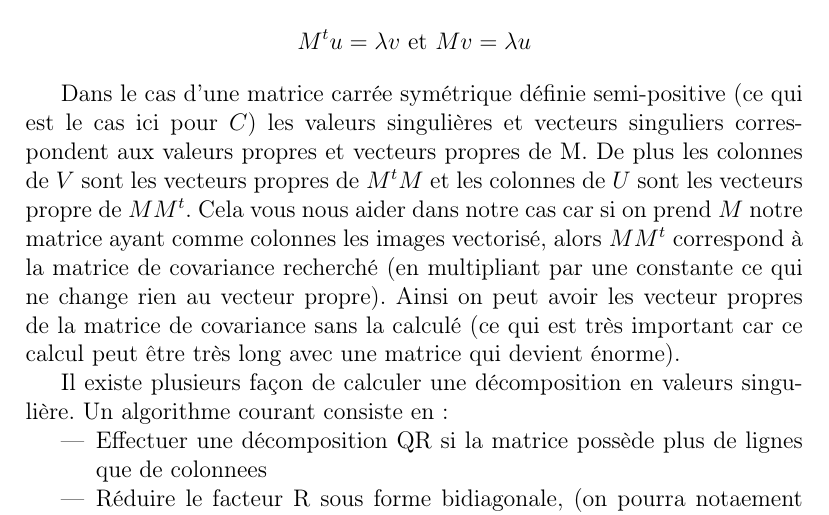
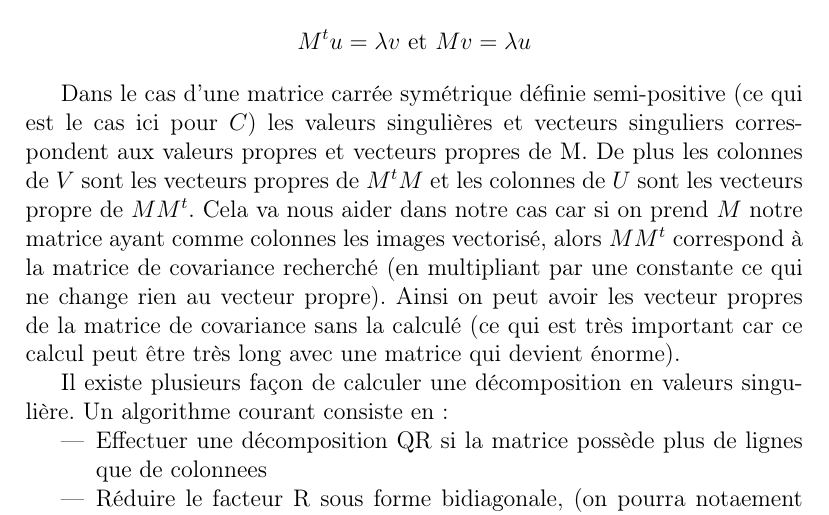
Before and after one commit to rbouar/eigenface, a LaTeX document (src/report/eigenfaces-text.tex): part of page 8 of 19, cut so that both start at the same text. Compiled offline with pdfLaTeX.

Commit message:
Fix ortograph

```diff
--- a/src/report/eigenfaces-text.tex
+++ b/src/report/eigenfaces-text.tex
@@ -195,7 +195,7 @@ On appelle ainsi valeur singulière de $M$ toute racine carrée d'une valeur pro
 $$ M^t u = \lambda v \text{ et } Mv = \lambda u$$
 
 Dans le cas d'une matrice carrée symétrique définie semi-positive (ce qui est le cas ici pour $C$) les valeurs singulières et vecteurs singuliers correspondent aux valeurs propres et vecteurs propres de M.
-De plus les colonnes de $V$ sont les vecteurs propres de $M^tM$ et les colonnes de $U$ sont les vecteurs propre de $MM^t$. Cela vous nous aider dans notre cas car si on prend $M$ notre matrice ayant comme colonnes les images vectorisé, alors $MM^t$ correspond à la matrice de covariance recherché (en multipliant par une constante ce qui ne change rien au vecteur propre). Ainsi on peut avoir les vecteur propres de la matrice de covariance sans la calculé (ce qui est très important car ce calcul peut être très long avec une matrice qui devient énorme).
+De plus les colonnes de $V$ sont les vecteurs propres de $M^tM$ et les colonnes de $U$ sont les vecteurs propre de $MM^t$. Cela va nous aider dans notre cas car si on prend $M$ notre matrice ayant comme colonnes les images vectorisé, alors $MM^t$ correspond à la matrice de covariance recherché (en multipliant par une constante ce qui ne change rien au vecteur propre). Ainsi on peut avoir les vecteur propres de la matrice de covariance sans la calculé (ce qui est très important car ce calcul peut être très long avec une matrice qui devient énorme).
 
 
 Il existe plusieurs façon de calculer une décomposition en valeurs singulière. Un algorithme courant consiste en:
```
